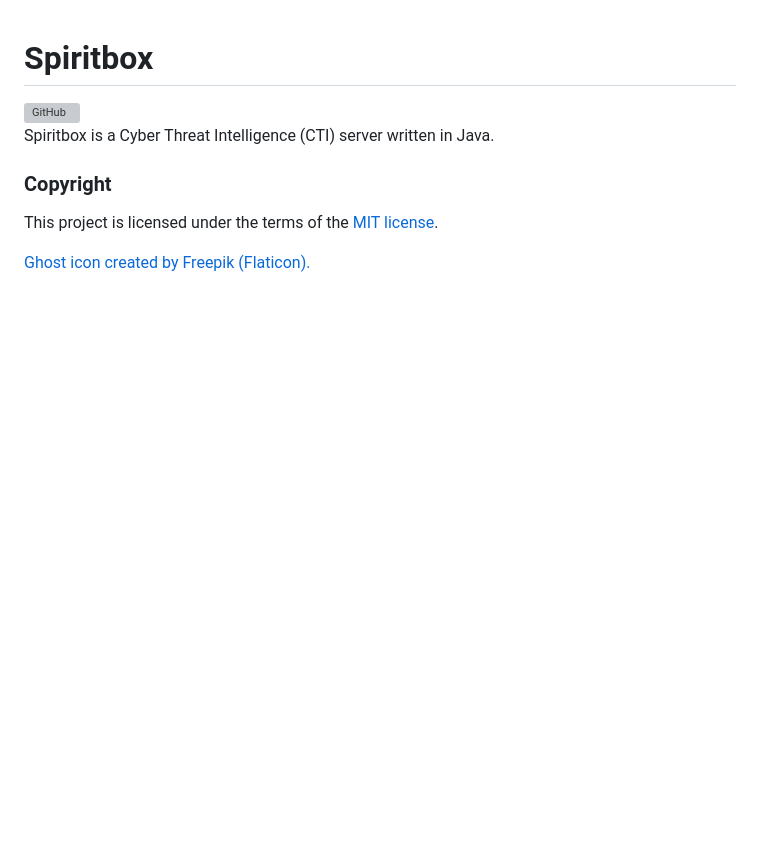
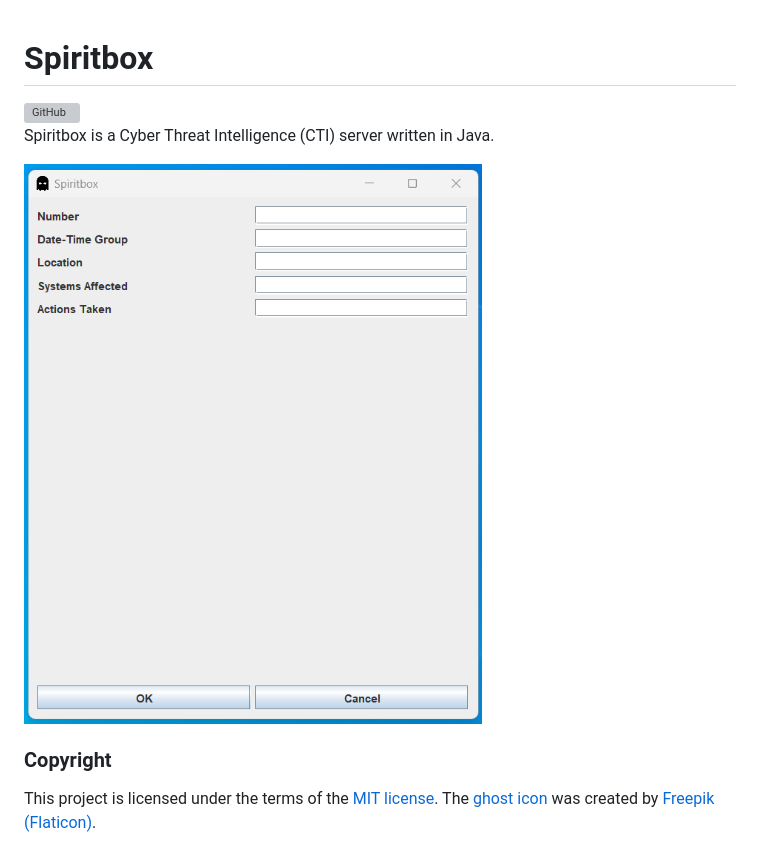
Before and after one commit to cyberphor/Spiritbox, a Markdown page: README.md, the part around the change. Rendered like a GitHub page; pictures changed too: screenshot.png (added); blank space fills up the shorter version; grey boxes are pictures that could not be loaded.

```diff
--- a/README.md
+++ b/README.md
@@ -2,7 +2,7 @@
 ![GitHub](https://img.shields.io/github/license/cyberphor/spiritbox)
 Spiritbox is a Cyber Threat Intelligence (CTI) server written in Java.
 
+![Screenshot](/screenshot.png)
+
 ### Copyright
-This project is licensed under the terms of the [MIT license](/LICENSE).
-
-<a href="https://www.flaticon.com/free-icons/ghost" title="ghost icons">Ghost icon created by Freepik (Flaticon).</a>
+This project is licensed under the terms of the [MIT license](/LICENSE). The [ghost icon](/src/ghost.png) was created by <a href="https://www.flaticon.com/free-icons/ghost" title="ghost icons">Freepik (Flaticon)</a>.
```
